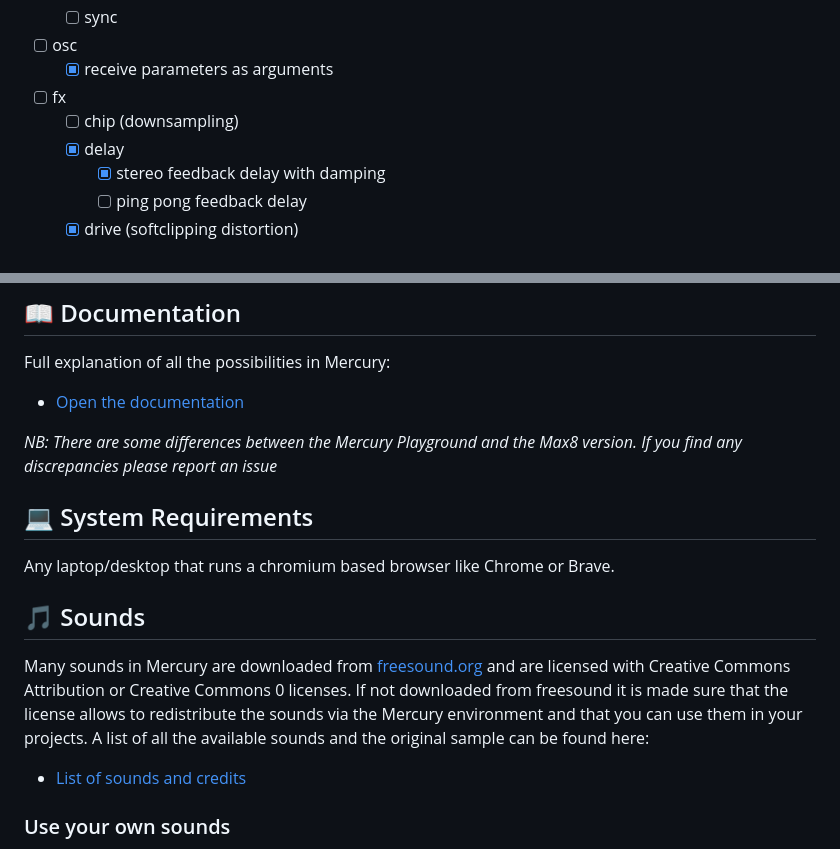
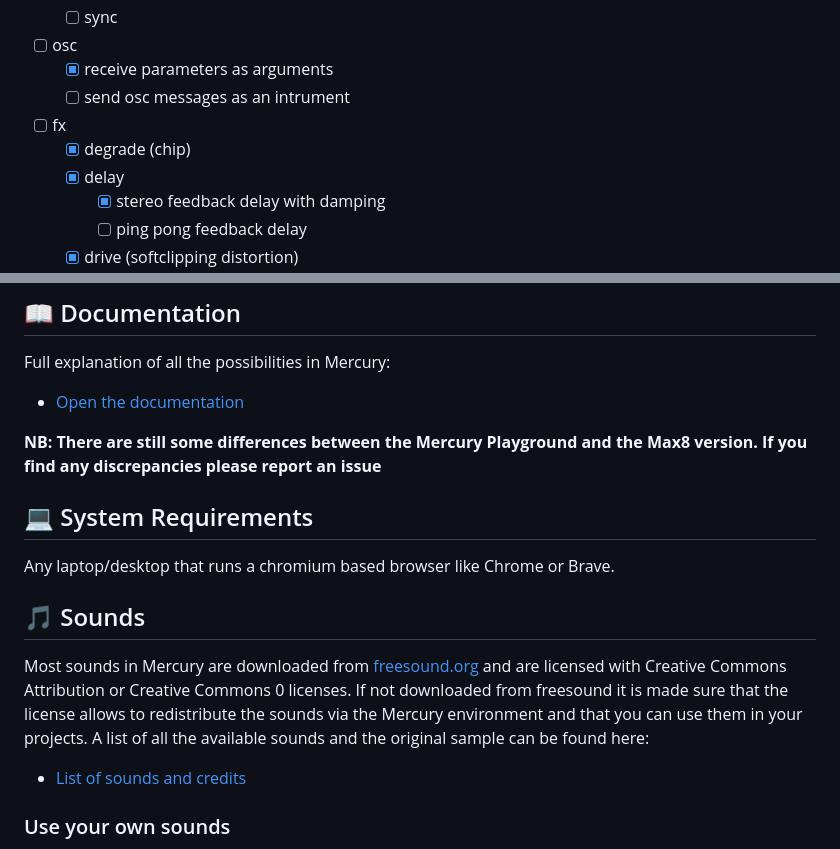
Before and after one commit to tmhglnd/mercury-playground, a Markdown page: README.md, 2 parts joined by grey strips. Drawn GitHub-style.

```diff
--- a/README.md
+++ b/README.md
@@ -221,8 +224,9 @@ The playground does not have exactly the same functionality of the original Merc
 	- [ ] sync
 - [ ] osc
 	- [x] receive parameters as arguments
+	- [ ] send osc messages as an intrument
 - [ ] fx
-	- [ ] chip (downsampling)
+	- [x] degrade (chip)
 	- [x] delay
 		- [x] stereo feedback delay with damping
 		- [ ] ping pong feedback delay
@@ -295,7 +316,7 @@ Full explanation of all the possibilities in Mercury:
 
 - [Open the documentation](https://tmhglnd.github.io/mercury/table-of-content.html)
 
-*NB: There are some differences between the Mercury Playground and the Max8 version. If you find any discrepancies please report an issue*
+**NB: There are still some differences between the Mercury Playground and the Max8 version. If you find any discrepancies please report an issue**
 
 ## 💻 System Requirements
 
@@ -303,7 +324,7 @@ Any laptop/desktop that runs a chromium based browser like Chrome or Brave.
 
 ## 🎵 Sounds
 
-Many sounds in Mercury are downloaded from [freesound.org](http://www.freesound.org) and are licensed with Creative Commons Attribution or Creative Commons 0 licenses. If not downloaded from freesound it is made sure that the license allows to redistribute the sounds via the Mercury environment and that you can use them in your projects. A list of all the available sounds and the original sample can be found here:
+Most sounds in Mercury are downloaded from [freesound.org](http://www.freesound.org) and are licensed with Creative Commons Attribution or Creative Commons 0 licenses. If not downloaded from freesound it is made sure that the license allows to redistribute the sounds via the Mercury environment and that you can use them in your projects. A list of all the available sounds and the original sample can be found here:
 
 - [List of sounds and credits](https://github.com/tmhglnd/mercury/blob/master/mercury_ide/media/README.md)
 
```
Also changed, not shown: other parts of README.md (+40 -20 lines).
